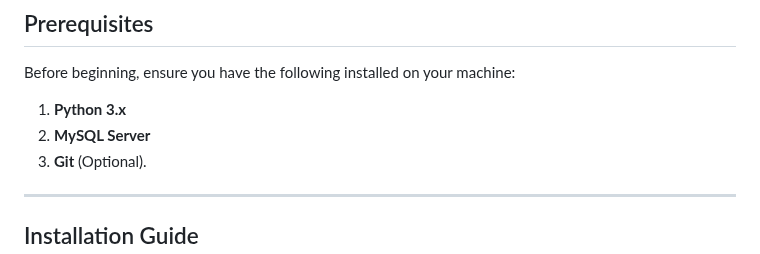
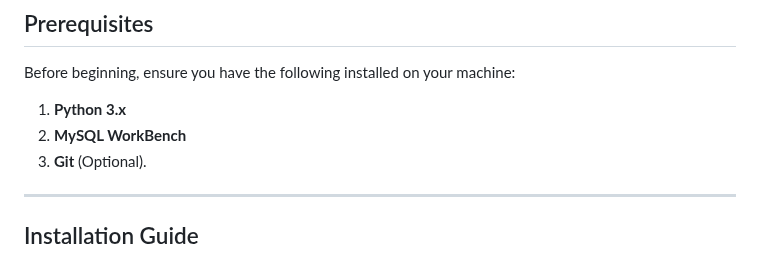
Before and after one commit to Khoi233/Shop_FrontEnd, a Markdown page: README.md, the part around the change. Drawn GitHub-style.

```diff
--- a/README.md
+++ b/README.md
@@ -7,7 +7,7 @@ This is a web-based Pharmacy Management System built with **Python (Flask)** for
 Before beginning, ensure you have the following installed on your machine:
 
 1.  **Python 3.x**
-2.  **MySQL Server**
+2.  **MySQL WorkBench**
 3.  **Git** (Optional).
 
 ---
```
